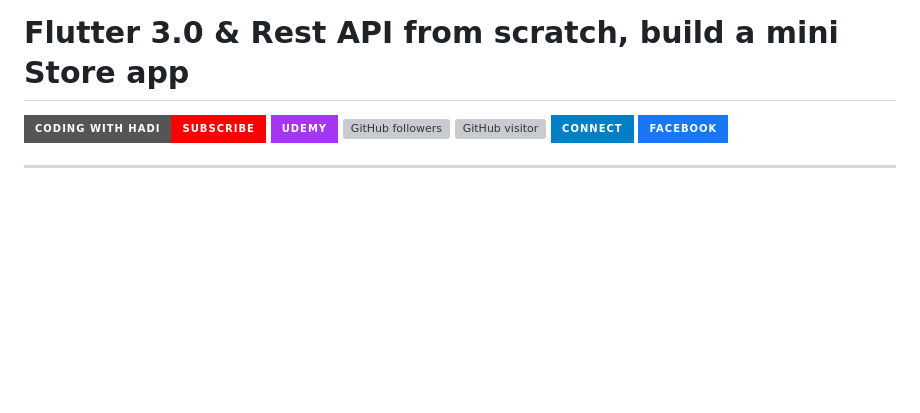
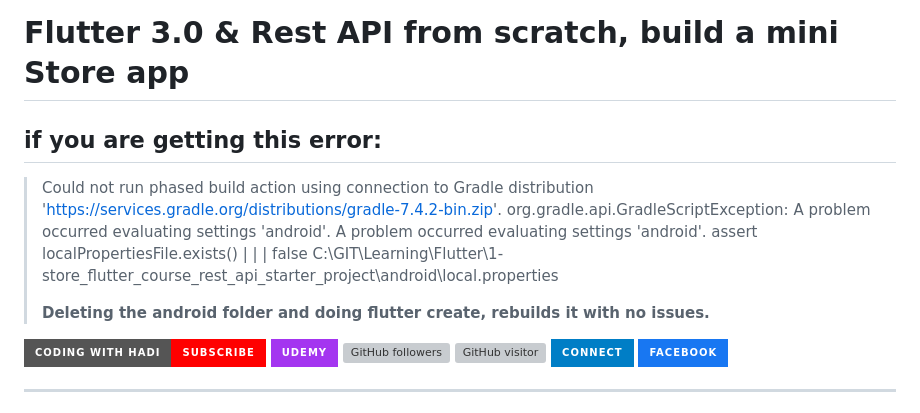
Before and after one commit to hadikachmar3/1-store_flutter_course_rest_api_starter_project, a Markdown page: README.md, the part around the change. Drawn GitHub-style; badges without logos; blank space fills up the shorter version; grey boxes are pictures that could not be loaded.

```diff
--- a/README.md
+++ b/README.md
@@ -1,5 +1,17 @@
 # Starter source code
 # Flutter 3.0 & Rest API from scratch, build a mini Store app
+
+
+## if you are getting this error:
+> Could not run phased build action using connection to Gradle distribution 'https://services.gradle.org/distributions/gradle-7.4.2-bin.zip'.
+org.gradle.api.GradleScriptException: A problem occurred evaluating settings 'android'.
+A problem occurred evaluating settings 'android'.
+assert localPropertiesFile.exists()
+       |                   |
+       |                   false
+       C:\GIT\Learning\Flutter\1-store_flutter_course_rest_api_starter_project\android\local.properties
+>
+> **Deleting the android folder and doing flutter create, rebuilds it with no issues.**
 
 [![Youtube](https://img.shields.io/static/v1?label=Coding%20with%20Hadi&message=Subscribe&logo=YouTube&color=FF0000&style=for-the-badge)][youtube]
 [![Udemy](https://img.shields.io/badge/Udemy-A435F0?style=for-the-badge&logo=Udemy&logoColor=white)][udemy]
```
